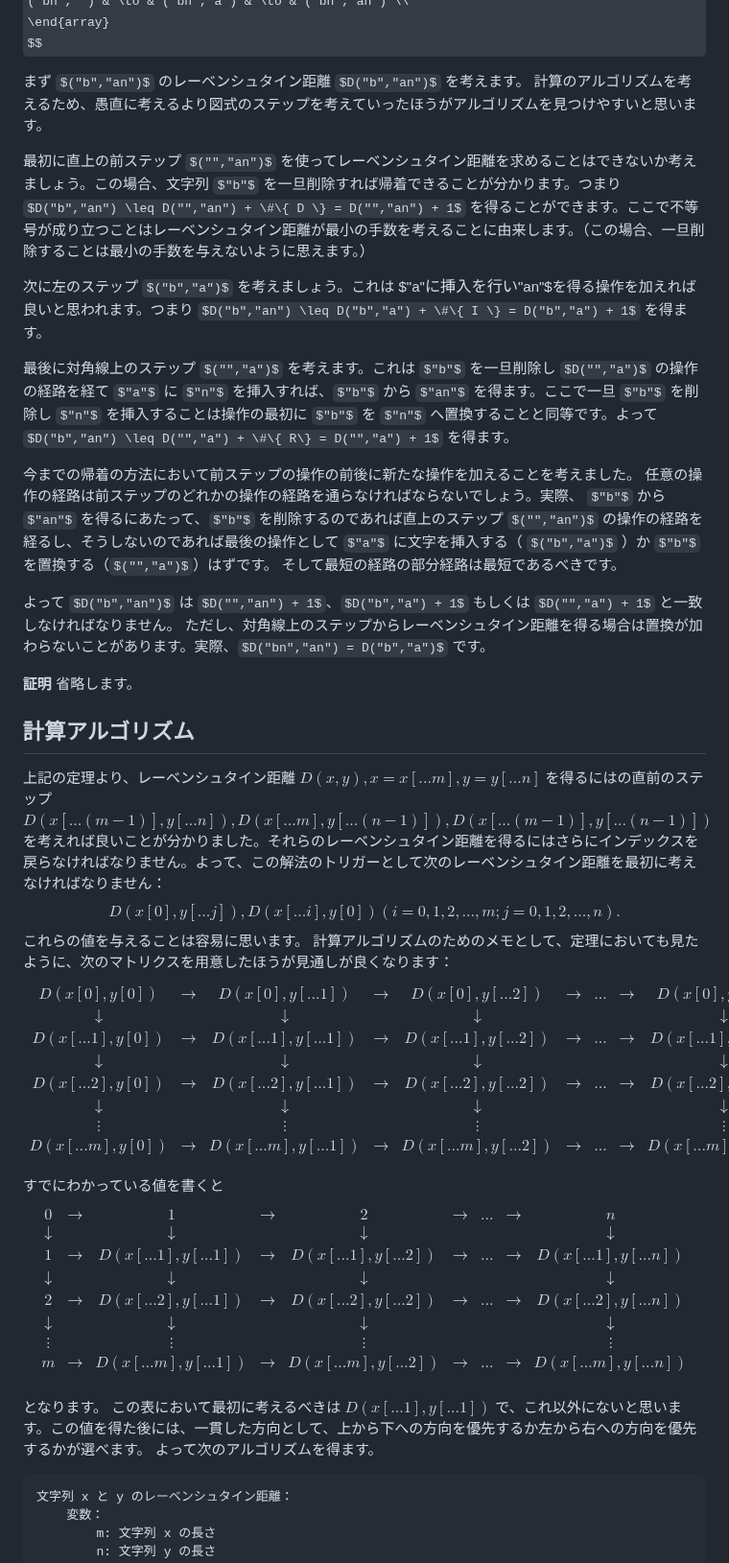
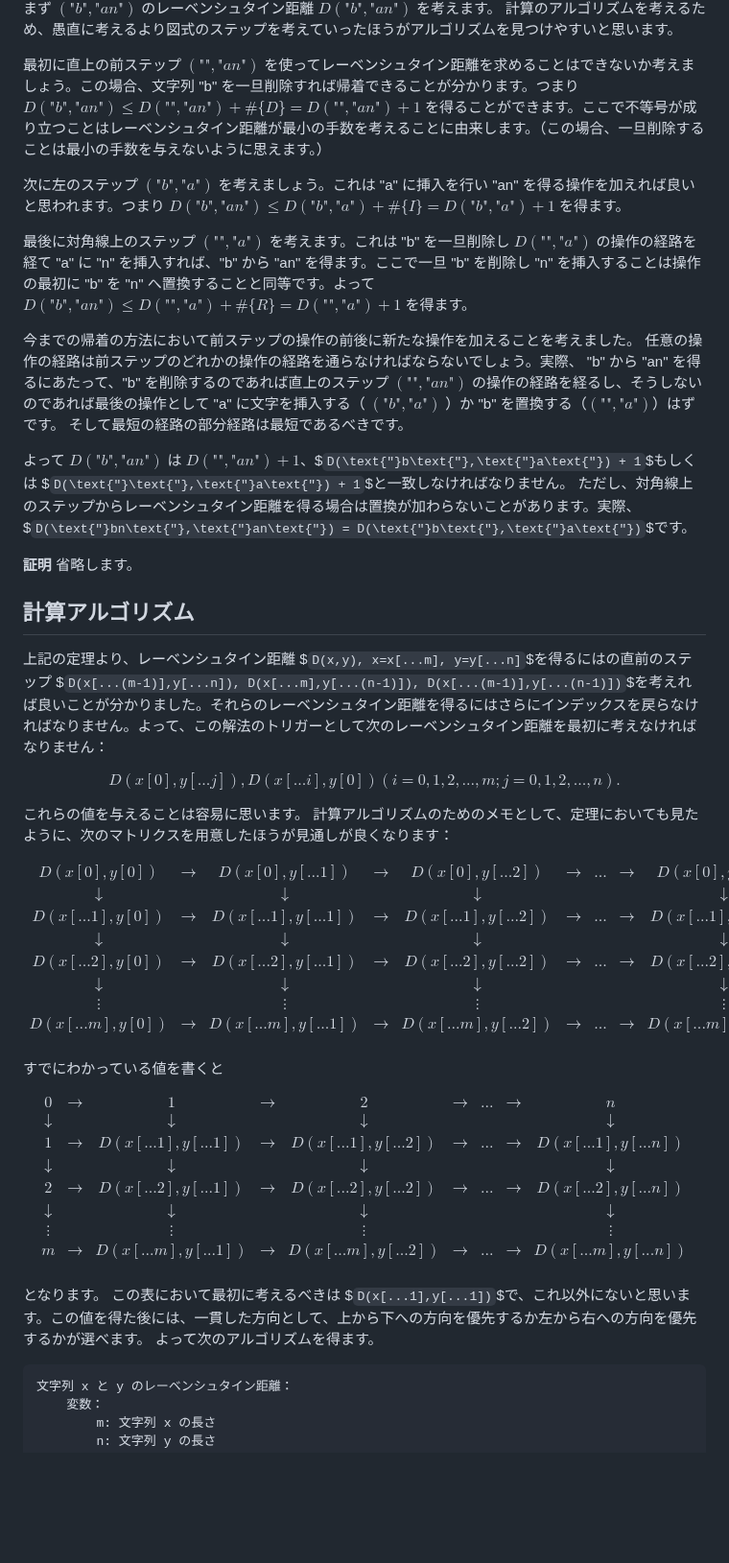
Before and after one commit to y1Developer1/y1Developer1.github.io, a Markdown page: leven_ja.md, the part around one of its changes. Shown at 96% size. Rendered like a GitHub page; some formulas as TeX source; blank space fills up the shorter version.

````diff
--- a/leven_ja.md
+++ b/leven_ja.md
@@ -100,33 +89,36 @@ $$
 \end{array}
 $$
 
-まず $("b","an")$ のレーベンシュタイン距離 $D("b","an")$ を考えます。
+まず $`(\text{"}b\text{"},\text{"}an\text{"})`$ のレーベンシュタイン距離 $`D(\text{"}b\text{"},\text{"}an\text{"})`$ を考えます。
 計算のアルゴリズムを考えるため、愚直に考えるより図式のステップを考えていったほうがアルゴリズムを見つけやすいと思います。
 
-最初に直上の前ステップ $("","an")$ を使ってレーベンシュタイン距離を求めることはできないか考えましょう。この場合、文字列 $"b"$ を一旦削除すれば帰着できることが分かります。つまり $D("b","an") \leq D("","an") + \#\{ D \} = D("","an") + 1$ を得ることができます。ここで不等号が成り立つことはレーベンシュタイン距離が最小の手数を考えることに由来します。（この場合、一旦削除することは最小の手数を与えないように思えます。）
+最初に直上の前ステップ $`(\text{"}\text{"},\text{"}an\text{"})`$ を使ってレーベンシュタイン距離を求めることはできないか考えましょう。この場合、文字列 "b" を一旦削除すれば帰着できることが分かります。つまり $`D(\text{"}b\text{"},\text{"}an\text{"}) \leq D(\text{"}\text{"},\text{"}an\text{"}) + \#\{ D \} = D(\text{"}\text{"},\text{"}an\text{"}) + 1`$ を得ることができます。ここで不等号が成り立つことはレーベンシュタイン距離が最小の手数を考えることに由来します。（この場合、一旦削除することは最小の手数を与えないように思えます。）
 
-次に左のステップ $("b","a")$ を考えましょう。これは $"a"$に挿入を行い$"an"$を得る操作を加えれば良いと思われます。つまり $D("b","an") \leq D("b","a") + \#\{ I \} = D("b","a") + 1$ を得ます。
+次に左のステップ $`(\text{"}b\text{"},\text{"}a\text{"})`$ を考えましょう。これは "a" に挿入を行い "an" を得る操作を加えれば良いと思われます。つまり $`D(\text{"}b\text{"},\text{"}an\text{"}) \leq D(\text{"}b\text{"},\text{"}a\text{"}) + \#\{ I \} = D(\text{"}b\text{"},\text{"}a\text{"}) + 1`$ を得ます。
 
-最後に対角線上のステップ $("","a")$ を考えます。これは $"b"$ を一旦削除し $D("","a")$ の操作の経路を経て $"a"$ に $"n"$ を挿入すれば、$"b"$ から $"an"$ を得ます。ここで一旦 $"b"$ を削除し $"n"$ を挿入することは操作の最初に $"b"$ を $"n"$ へ置換することと同等です。よって $D("b","an") \leq D("","a") + \#\{ R\} = D("","a") + 1$ を得ます。
+最後に対角線上のステップ $`(\text{"}\text{"},\text{"}a\text{"})`$ を考えます。これは "b" を一旦削除し $`D(\text{"}\text{"},\text{"}a\text{"})`$ の操作の経路を経て "a" に "n" を挿入すれば、"b" から "an" を得ます。ここで一旦 "b" を削除し "n" を挿入することは操作の最初に "b" を "n" へ置換することと同等です。よって $`D(\text{"}b\text{"},\text{"}an\text{"}) \leq D(\text{"}\text{"},\text{"}a\text{"}) + \#\{ R\} = D(\text{"}\text{"},\text{"}a\text{"}) + 1`$ を得ます。
 
 今までの帰着の方法において前ステップの操作の前後に新たな操作を加えることを考えました。
-任意の操作の経路は前ステップのどれかの操作の経路を通らなければならないでしょう。実際、 $"b"$ から $"an"$ を得るにあたって、$"b"$ を削除するのであれば直上のステップ $("","an")$ の操作の経路を経るし、そうしないのであれば最後の操作として $"a"$ に文字を挿入する（ $("b","a")$ ）か $"b"$ を置換する（$("","a")$）はずです。
+任意の操作の経路は前ステップのどれかの操作の経路を通らなければならないでしょう。実際、 "b" から "an" を得るにあたって、"b" を削除するのであれば直上のステップ $`(\text{"}\text{"},\text{"}an\text{"})`$ の操作の経路を経るし、そうしないのであれば最後の操作として "a" に文字を挿入する（ $`(\text{"}b\text{"},\text{"}a\text{"})`$ ）か "b" を置換する（$`(\text{"}\text{"},\text{"}a\text{"})`$）はずです。
 そして最短の経路の部分経路は最短であるべきです。
 
-よって $D("b","an")$ は $D("","an") + 1$、$D("b","a") + 1$ もしくは $D("","a") + 1$ と一致しなければなりません。
-ただし、対角線上のステップからレーベンシュタイン距離を得る場合は置換が加わらないことがあります。実際、$D("bn","an") = D("b","a")$ です。
+よって $`D(\text{"}b\text{"},\text{"}an\text{"})`$ は $`D(\text{"}\text{"},\text{"}an\text{"}) + 1`$、$`D(\text{"}b\text{"},\text{"}a\text{"}) + 1`$もしくは $`D(\text{"}\text{"},\text{"}a\text{"}) + 1`$と一致しなければなりません。
+ただし、対角線上のステップからレーベンシュタイン距離を得る場合は置換が加わらないことがあります。実際、$`D(\text{"}bn\text{"},\text{"}an\text{"}) = D(\text{"}b\text{"},\text{"}a\text{"})`$です。
 
 **証明**
 省略します。
 
 ## 計算アルゴリズム
 
-上記の定理より、レーベンシュタイン距離 $D(x,y), x=x[...m], y=y[...n]$ を得るにはの直前のステップ $D(x[...(m-1)],y[...n]), D(x[...m],y[...(n-1)]), D(x[...(m-1)],y[...(n-1)])$ を考えれば良いことが分かりました。それらのレーベンシュタイン距離を得るにはさらにインデックスを戻らなければなりません。よって、この解法のトリガーとして次のレーベンシュタイン距離を最初に考えなければなりません：
+上記の定理より、レーベンシュタイン距離 $`D(x,y), x=x[...m], y=y[...n]`$を得るにはの直前のステップ $`D(x[...(m-1)],y[...n]), D(x[...m],y[...(n-1)]), D(x[...(m-1)],y[...(n-1)])`$を考えれば良いことが分かりました。それらのレーベンシュタイン距離を得るにはさらにインデックスを戻らなければなりません。よって、この解法のトリガーとして次のレーベンシュタイン距離を最初に考えなければなりません：
+
 $$
 D(x[0],y[...j]), D(x[...i],y[0]) (i=0,1,2,...,m; j=0,1,2,...,n).
 $$
+
 これらの値を与えることは容易に思います。
 計算アルゴリズムのためのメモとして、定理においても見たように、次のマトリクスを用意したほうが見通しが良くなります：
+
 $$
 \begin{array}{ccccc}
  D(x[0],y[0]) & \to &D(x[0],y[...1]) & \to &D(x[0],y[...2]) & \to & ... & \to & D(x[0],y[...n]) \\
@@ -139,7 +131,9 @@ $$
   D(x[...m],y[0]) & \to &D(x[...m],y[...1]) & \to &D(x[...m],y[...2]) & \to & ... & \to & D(x[...m],y[...n]) \\
 \end{array}
 $$
+
 すでにわかっている値を書くと
+
 $$
 \begin{array}{ccccc}
  0 & \to &1 & \to &2  & \to & ... & \to & n \\
@@ -154,7 +148,7 @@ $$
 $$
 
 となります。
-この表において最初に考えるべきは $D(x[...1],y[...1])$ で、これ以外にないと思います。この値を得た後には、一貫した方向として、上から下への方向を優先するか左から右への方向を優先するかが選べます。
+この表において最初に考えるべきは $`D(x[...1],y[...1])`$で、これ以外にないと思います。この値を得た後には、一貫した方向として、上から下への方向を優先するか左から右への方向を優先するかが選べます。
 よって次のアルゴリズムを得ます。
 
 ```
````
Also changed, not shown: other parts of leven_ja.md (+21 -32 lines).
